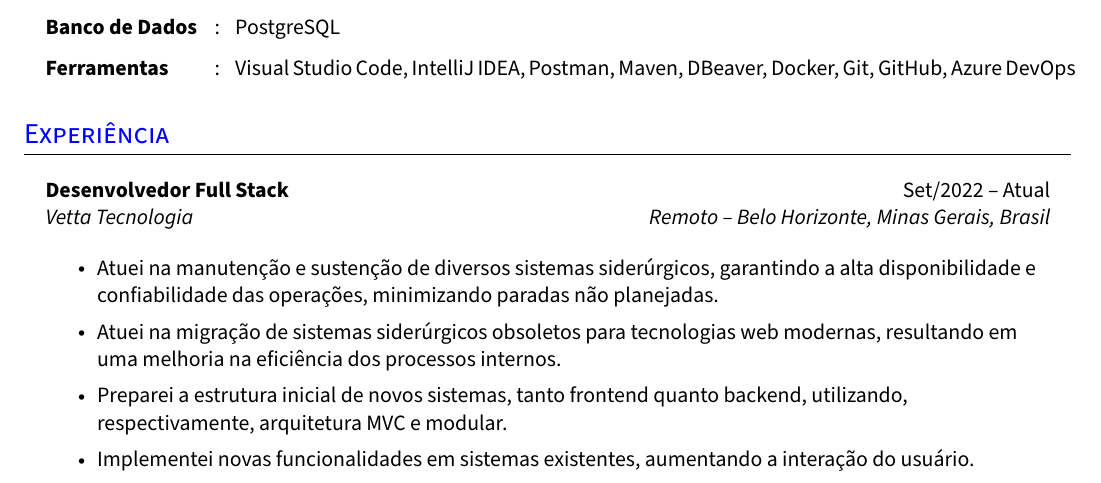
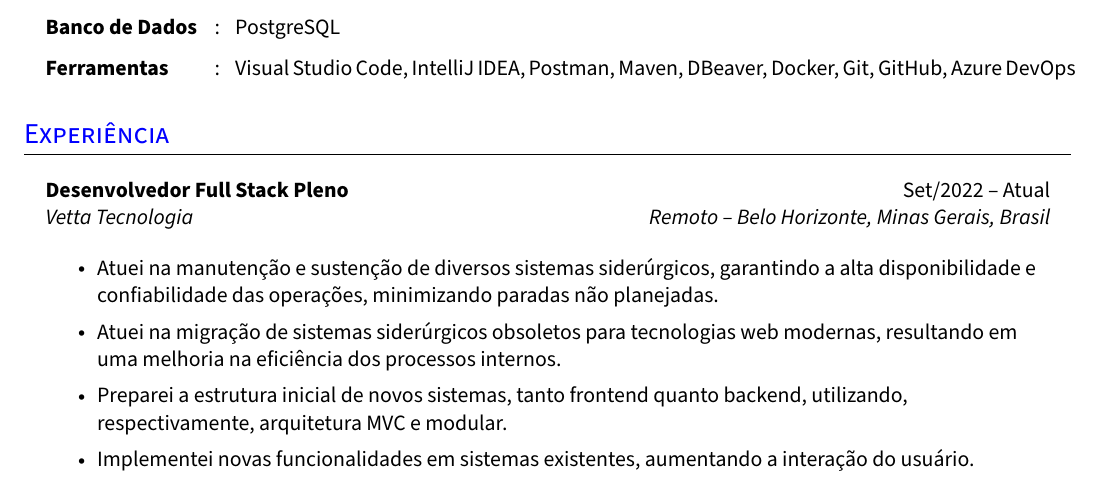
Before and after one commit to leonardofn/curriculo-latex, a LaTeX document (main.tex, which reads sections/experience.tex): part of page 1 of 2, cut so that both start at the same text. Compiled offline with pdfLaTeX.

Commit message:
fix(experience): atualiza título de desenvolvedor para "Full Stack Pleno"

```diff
--- a/sections/experience.tex
+++ b/sections/experience.tex
@@ -2,7 +2,7 @@
 
 \resumeHeadingListStart{}
 
-\resumeQuadHeading{Desenvolvedor Full Stack}{Set/2022 -- Atual}{Vetta Tecnologia}{Remoto -- Belo Horizonte, Minas Gerais, Brasil}
+\resumeQuadHeading{Desenvolvedor Full Stack Pleno}{Set/2022 -- Atual}{Vetta Tecnologia}{Remoto -- Belo Horizonte, Minas Gerais, Brasil}
 
 \resumeItemListStart{}
 
```
Also changed, not shown: main.pdf.
